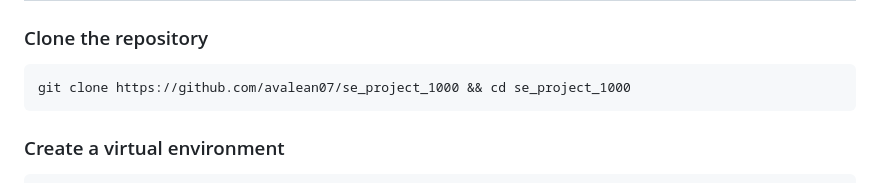
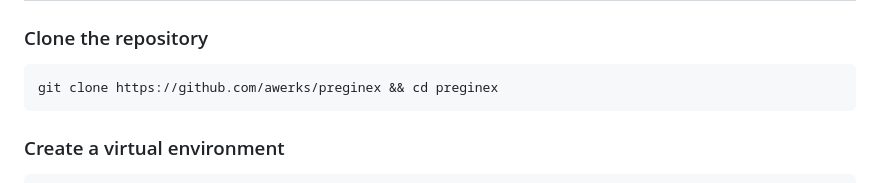
Before and after one commit to awerks/preginex, a Markdown page: README.md, the part around the change. Drawn GitHub-style.

Commit message:
Update project references to the domain name

````diff
--- a/README.md
+++ b/README.md
@@ -31,7 +31,7 @@ if you sign in with google, you'll have worker's access rights for now.
 ### Clone the repository
 
 ```bash
-git clone https://github.com/avalean07/se_project_1000 && cd se_project_1000
+git clone https://github.com/awerks/preginex && cd preginex
 ```
 
 ### Create a virtual environment
````
Also changed, not shown: static/images/team-member1.jpg, 9 other files.
